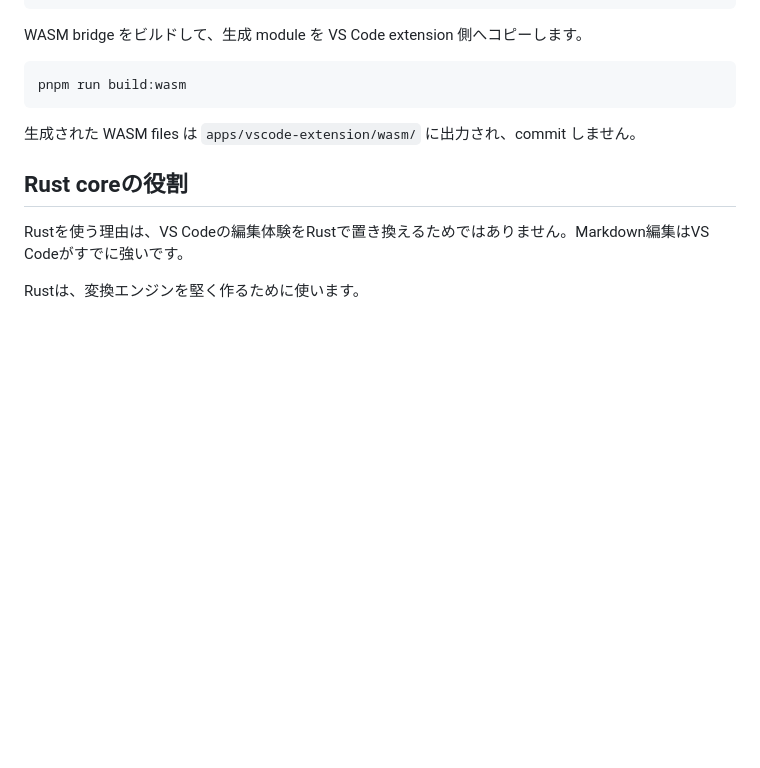
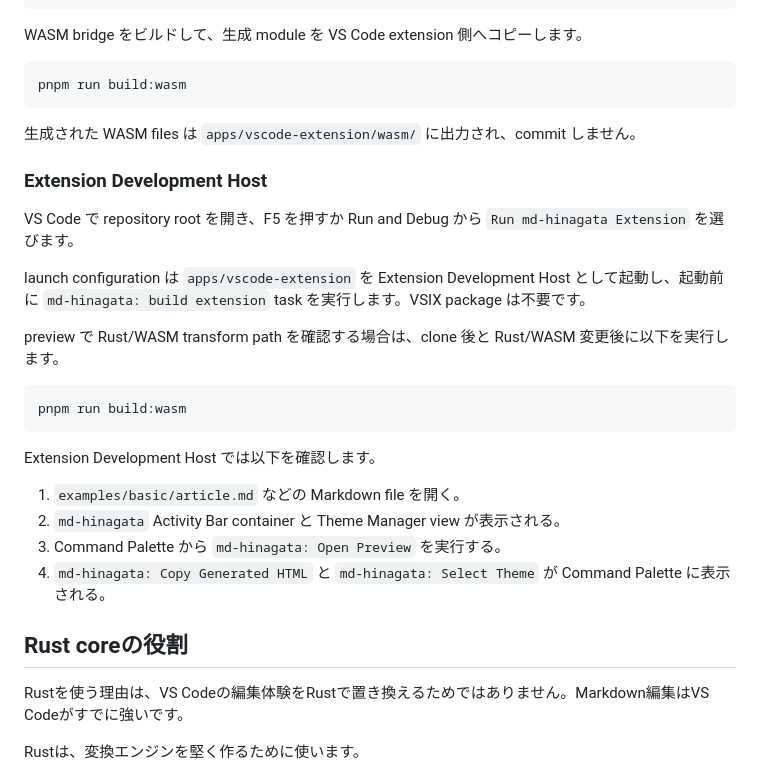
Before and after one commit to shm11C3/md-hinagata, a Markdown page: README.ja.md, the part around the change. GitHub-like rendering; blank space fills up the shorter version.

Commit message:
feat: add vscode development host setup

````diff
--- a/README.ja.md
+++ b/README.ja.md
@@ -383,6 +383,25 @@ pnpm run build:wasm
 
 生成された WASM files は `apps/vscode-extension/wasm/` に出力され、commit しません。
 
+### Extension Development Host
+
+VS Code で repository root を開き、F5 を押すか Run and Debug から `Run md-hinagata Extension` を選びます。
+
+launch configuration は `apps/vscode-extension` を Extension Development Host として起動し、起動前に `md-hinagata: build extension` task を実行します。VSIX package は不要です。
+
+preview で Rust/WASM transform path を確認する場合は、clone 後と Rust/WASM 変更後に以下を実行します。
+
+```bash
+pnpm run build:wasm
+```
+
+Extension Development Host では以下を確認します。
+
+1. `examples/basic/article.md` などの Markdown file を開く。
+2. `md-hinagata` Activity Bar container と Theme Manager view が表示される。
+3. Command Palette から `md-hinagata: Open Preview` を実行する。
+4. `md-hinagata: Copy Generated HTML` と `md-hinagata: Select Theme` が Command Palette に表示される。
+
 ## Rust coreの役割
 
 Rustを使う理由は、VS Codeの編集体験をRustで置き換えるためではありません。Markdown編集はVS Codeがすでに強いです。
````
Also changed, not shown: README.md (+19 -0 lines).
